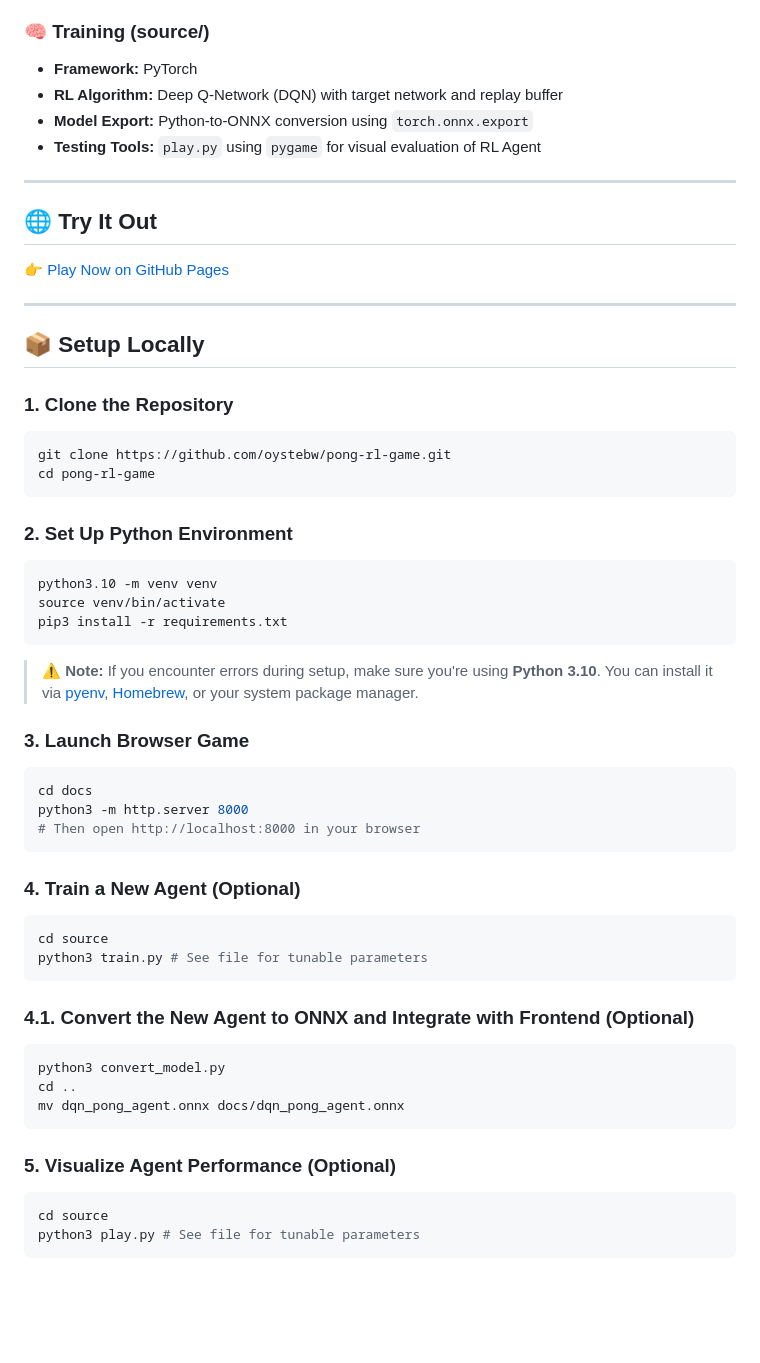
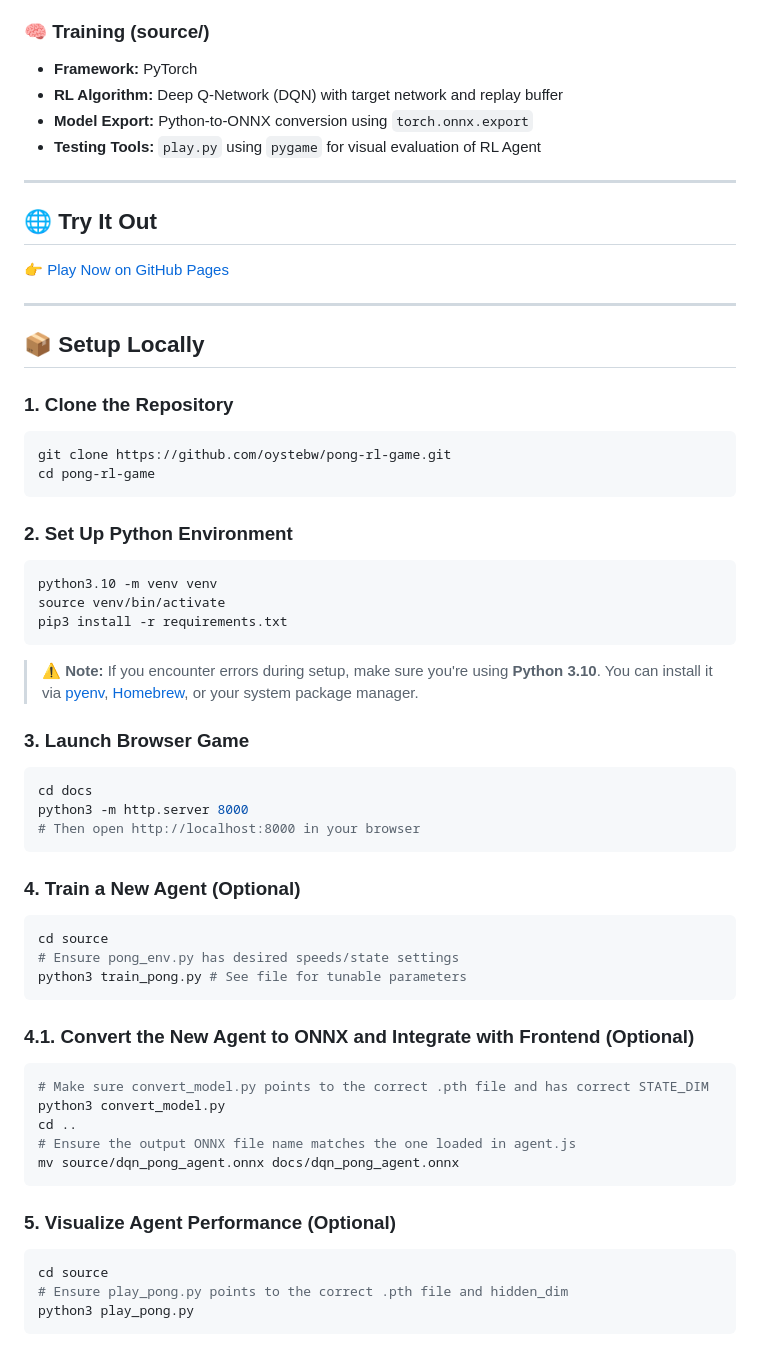
Before and after one commit to oystebw/pong-rl-game, a Markdown page: README.md, the part around the change printed below. Drawn GitHub-style; blank space fills up the shorter version.

````diff
--- a/README.md
+++ b/README.md
@@ -42,9 +46,10 @@ Training scripts and supporting files:
 
 ### 🧠 Training (source/)
-- **Framework:** PyTorch
-- **RL Algorithm:** Deep Q-Network (DQN) with target network and replay buffer
-- **Model Export:** Python-to-ONNX conversion using `torch.onnx.export`
-- **Testing Tools:** `play.py` using `pygame` for visual evaluation of RL Agent
+
+* **Framework:** PyTorch
+* **RL Algorithm:** Deep Q-Network (DQN) with target network and replay buffer
+* **Model Export:** Python-to-ONNX conversion using `torch.onnx.export`
+* **Testing Tools:** `play.py` using `pygame` for visual evaluation of RL Agent
 
 ---
 
@@ -57,12 +62,14 @@ Training scripts and supporting files:
 ## 📦 Setup Locally
 
 ### 1. Clone the Repository
+
 ```bash
 git clone https://github.com/oystebw/pong-rl-game.git
 cd pong-rl-game
 ```
 
 ### 2. Set Up Python Environment
+
 ```bash
 python3.10 -m venv venv
 source venv/bin/activate
@@ -73,6 +80,7 @@ pip3 install -r requirements.txt
 > You can install it via [pyenv](https://github.com/pyenv/pyenv), [Homebrew](https://brew.sh), or your system package manager.
 
 ### 3. Launch Browser Game
+
 ```bash
 cd docs
 python3 -m http.server 8000
@@ -80,20 +88,27 @@ python3 -m http.server 8000
 ```
 
 ### 4. Train a New Agent (Optional)
+
 ```bash
 cd source
-python3 train.py # See file for tunable parameters
+# Ensure pong_env.py has desired speeds/state settings
+python3 train_pong.py # See file for tunable parameters
 ```
 
 ### 4.1. Convert the New Agent to ONNX and Integrate with Frontend (Optional)
+
 ```bash
+# Make sure convert_model.py points to the correct .pth file and has correct STATE_DIM
 python3 convert_model.py
 cd ..
-mv dqn_pong_agent.onnx docs/dqn_pong_agent.onnx
+# Ensure the output ONNX file name matches the one loaded in agent.js
+mv source/dqn_pong_agent.onnx docs/dqn_pong_agent.onnx
 ```
 
 ### 5. Visualize Agent Performance (Optional)
+
 ```bash
 cd source
-python3 play.py # See file for tunable parameters
+# Ensure play_pong.py points to the correct .pth file and hidden_dim
+python3 play_pong.py
 ```
````
Also changed, not shown: other parts of README.md (+22 -18 lines), preview.png, 1 other file.
